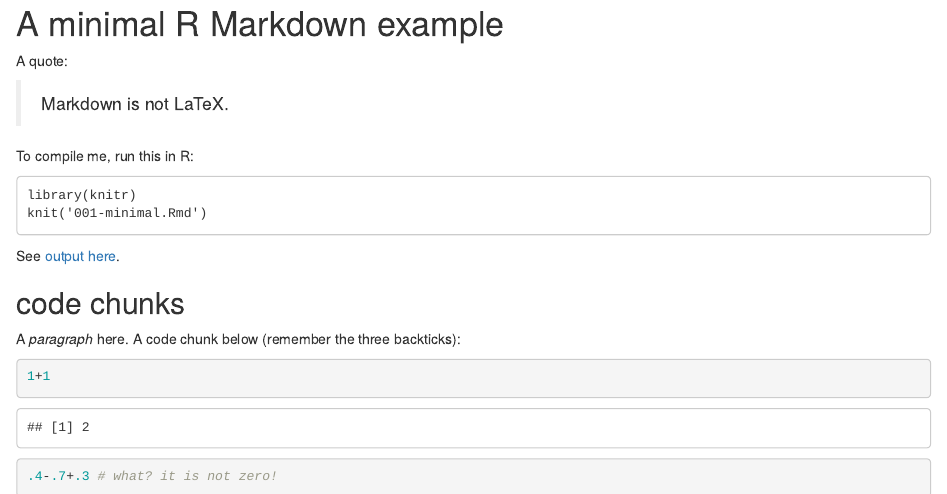
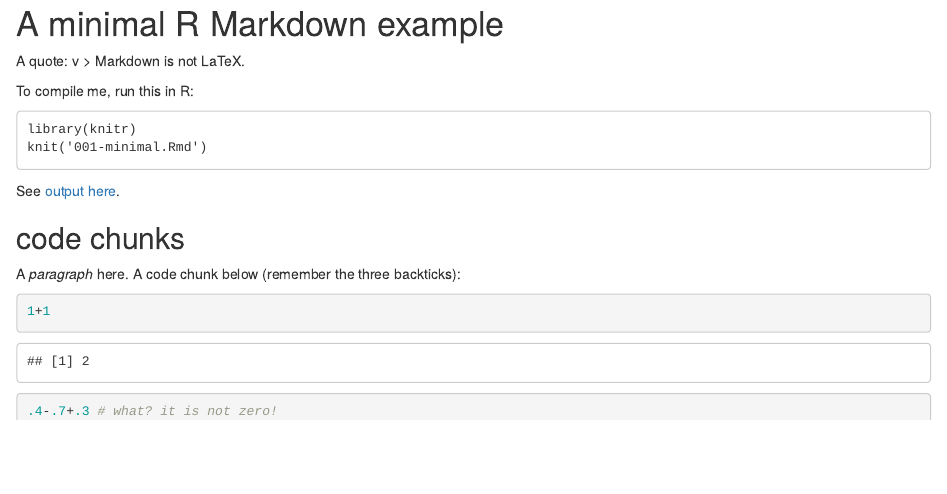
Before and after one commit to Wowip/scrum, an R Markdown document (ejemplo.Rmd): the page in a window 1100 px wide, from its top. Rendered offline with R 4.5, knitr and Pandoc, with nearby package versions; code that draws random numbers runs with fixed seeds of ours.

Commit message:
Update ejemplo.Rmd

```diff
--- a/ejemplo.Rmd
+++ b/ejemplo.Rmd
@@ -1,7 +1,7 @@
 # A minimal R Markdown example
 
 A quote:
-
+v
 > Markdown is not LaTeX.
 
 To compile me, run this in R:
```
